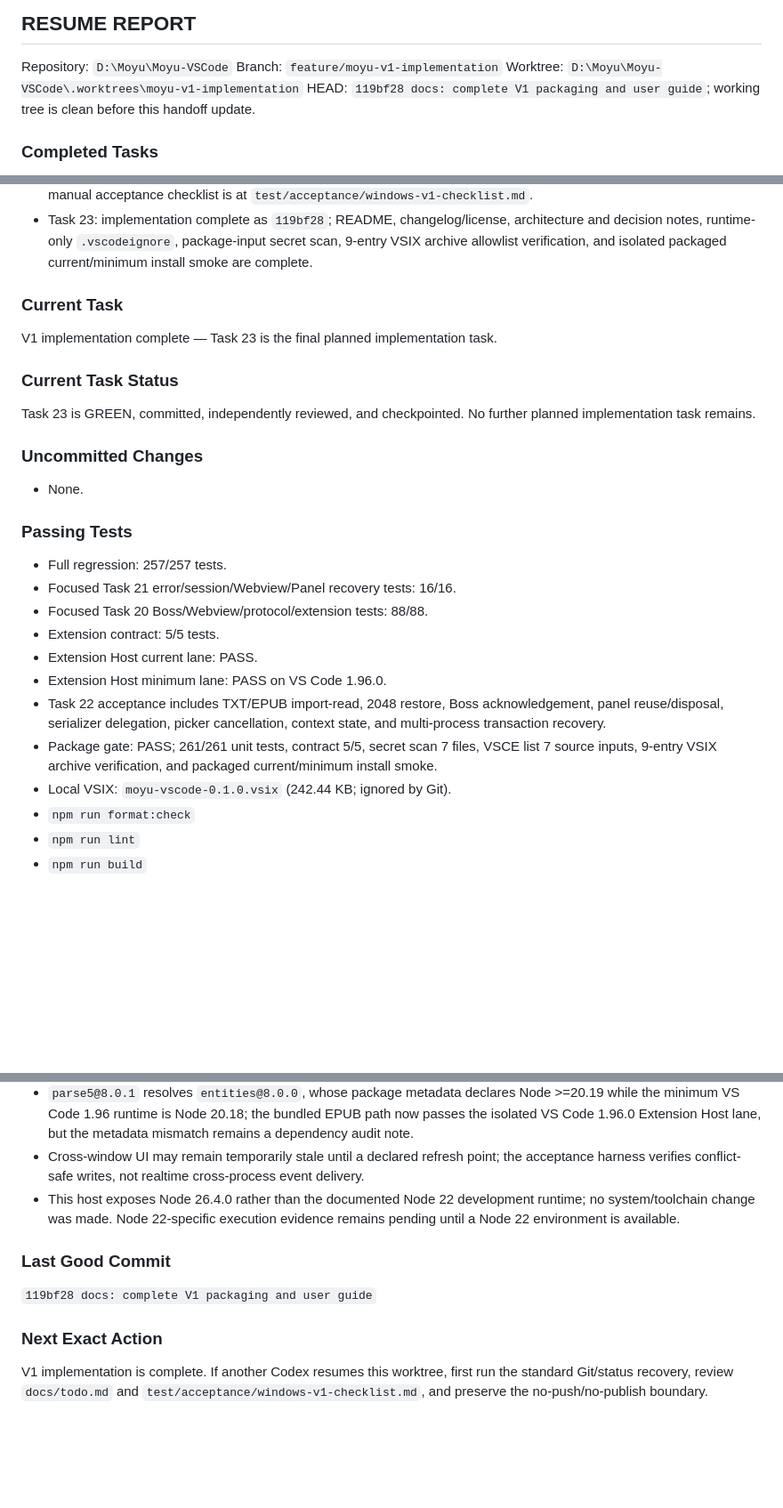
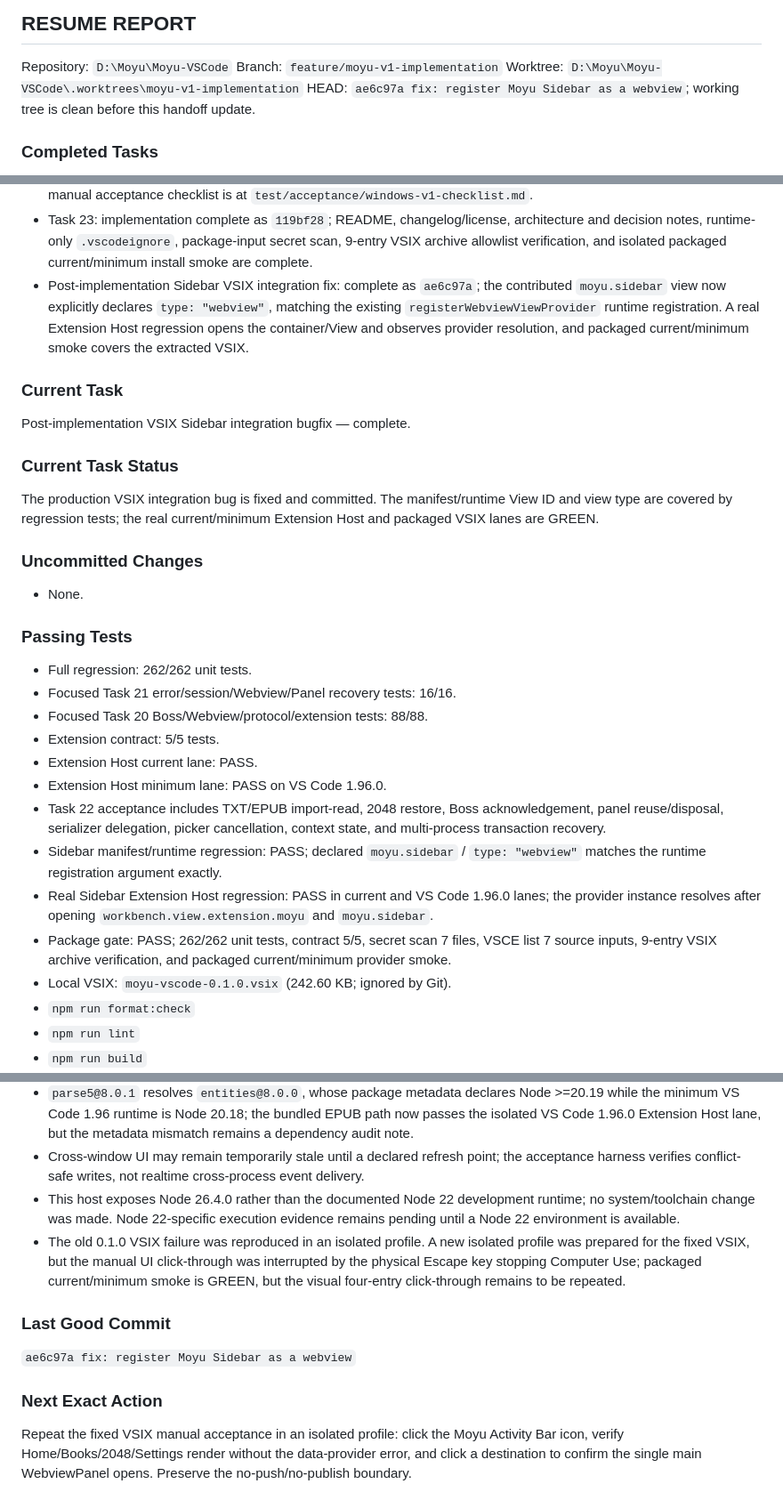
Before and after one commit to guangheihei66-collab/Moyu-VSCode, a Markdown page: docs/HANDOFF.md, 3 parts joined by grey strips. Shown at 89% size. GitHub-like rendering; blank space fills up the shorter version.

Commit message:
docs: record Sidebar VSIX integration fix

```diff
--- a/docs/HANDOFF.md
+++ b/docs/HANDOFF.md
@@ -7,7 +7,7 @@ Updated: 2026-08-31
 Repository: `D:\Moyu\Moyu-VSCode`
 Branch: `feature/moyu-v1-implementation`
 Worktree: `D:\Moyu\Moyu-VSCode\.worktrees\moyu-v1-implementation`
-HEAD: `119bf28 docs: complete V1 packaging and user guide`; working tree is clean before this handoff update.
+HEAD: `ae6c97a fix: register Moyu Sidebar as a webview`; working tree is clean before this handoff update.
 
 ### Completed Tasks
 
@@ -32,14 +32,15 @@ HEAD: `119bf28 docs: complete V1 packaging and user guide`; working tree is clea
 - Task 21: implementation complete as `0090e46`; stable path-free error codes/messages/actions, accessible recovery controls, cancellable locked-repository refresh coordination, Panel lifecycle refresh hooks, same-Extension-Host session registration, and committed local notices pass focused and full regression checks.
 - Task 22: implementation complete as `e3e3a00`; isolated current and VS Code 1.96.0 Extension Host lanes, deterministic TEMP fixtures, activation/Webview/Sidebar/navigation/serializer/picker/Boss/lifecycle checks, TXT/EPUB import-read coverage, 2048 recovery, and competing child-process transaction recovery are automated; the Windows manual acceptance checklist is at `test/acceptance/windows-v1-checklist.md`.
 - Task 23: implementation complete as `119bf28`; README, changelog/license, architecture and decision notes, runtime-only `.vscodeignore`, package-input secret scan, 9-entry VSIX archive allowlist verification, and isolated packaged current/minimum install smoke are complete.
+- Post-implementation Sidebar VSIX integration fix: complete as `ae6c97a`; the contributed `moyu.sidebar` view now explicitly declares `type: "webview"`, matching the existing `registerWebviewViewProvider` runtime registration. A real Extension Host regression opens the container/View and observes provider resolution, and packaged current/minimum smoke covers the extracted VSIX.
 
 ### Current Task
 
-V1 implementation complete — Task 23 is the final planned implementation task.
+Post-implementation VSIX Sidebar integration bugfix — complete.
 
 ### Current Task Status
 
-Task 23 is GREEN, committed, independently reviewed, and checkpointed. No further planned implementation task remains.
+The production VSIX integration bug is fixed and committed. The manifest/runtime View ID and view type are covered by regression tests; the real current/minimum Extension Host and packaged VSIX lanes are GREEN.
 
 ### Uncommitted Changes
 
@@ -47,15 +48,17 @@ Task 23 is GREEN, committed, independently reviewed, and checkpointed. No furthe
 
 ### Passing Tests
 
-- Full regression: 257/257 tests.
+- Full regression: 262/262 unit tests.
 - Focused Task 21 error/session/Webview/Panel recovery tests: 16/16.
 - Focused Task 20 Boss/Webview/protocol/extension tests: 88/88.
 - Extension contract: 5/5 tests.
 - Extension Host current lane: PASS.
 - Extension Host minimum lane: PASS on VS Code 1.96.0.
 - Task 22 acceptance includes TXT/EPUB import-read, 2048 restore, Boss acknowledgement, panel reuse/disposal, serializer delegation, picker cancellation, context state, and multi-process transaction recovery.
-- Package gate: PASS; 261/261 unit tests, contract 5/5, secret scan 7 files, VSCE list 7 source inputs, 9-entry VSIX archive verification, and packaged current/minimum install smoke.
-- Local VSIX: `moyu-vscode-0.1.0.vsix` (242.44 KB; ignored by Git).
+- Sidebar manifest/runtime regression: PASS; declared `moyu.sidebar` / `type: "webview"` matches the runtime registration argument exactly.
+- Real Sidebar Extension Host regression: PASS in current and VS Code 1.96.0 lanes; the provider instance resolves after opening `workbench.view.extension.moyu` and `moyu.sidebar`.
+- Package gate: PASS; 262/262 unit tests, contract 5/5, secret scan 7 files, VSCE list 7 source inputs, 9-entry VSIX archive verification, and packaged current/minimum provider smoke.
+- Local VSIX: `moyu-vscode-0.1.0.vsix` (242.60 KB; ignored by Git).
 - `npm run format:check`
 - `npm run lint`
 - `npm run build`
@@ -68,11 +71,12 @@ Task 23 is GREEN, committed, independently reviewed, and checkpointed. No furthe
 - `parse5@8.0.1` resolves `entities@8.0.0`, whose package metadata declares Node >=20.19 while the minimum VS Code 1.96 runtime is Node 20.18; the bundled EPUB path now passes the isolated VS Code 1.96.0 Extension Host lane, but the metadata mismatch remains a dependency audit note.
 - Cross-window UI may remain temporarily stale until a declared refresh point; the acceptance harness verifies conflict-safe writes, not realtime cross-process event delivery.
 - This host exposes Node 26.4.0 rather than the documented Node 22 development runtime; no system/toolchain change was made. Node 22-specific execution evidence remains pending until a Node 22 environment is available.
+- The old 0.1.0 VSIX failure was reproduced in an isolated profile. A new isolated profile was prepared for the fixed VSIX, but the manual UI click-through was interrupted by the physical Escape key stopping Computer Use; packaged current/minimum smoke is GREEN, but the visual four-entry click-through remains to be repeated.
 
 ### Last Good Commit
 
-`119bf28 docs: complete V1 packaging and user guide`
+`ae6c97a fix: register Moyu Sidebar as a webview`
 
 ### Next Exact Action
 
-V1 implementation is complete. If another Codex resumes this worktree, first run the standard Git/status recovery, review `docs/todo.md` and `test/acceptance/windows-v1-checklist.md`, and preserve the no-push/no-publish boundary.
+Repeat the fixed VSIX manual acceptance in an isolated profile: click the Moyu Activity Bar icon, verify Home/Books/2048/Settings render without the data-provider error, and click a destination to confirm the single main WebviewPanel opens. Preserve the no-push/no-publish boundary.
```
Also changed, not shown: 1 other file.
